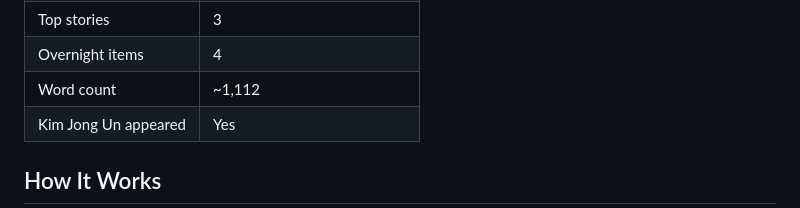
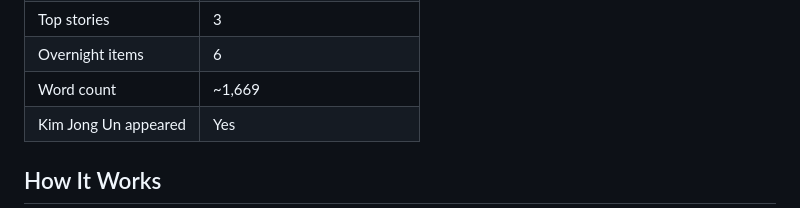
Before and after one commit to andysaulim/Daily-Korea-Digest, a Markdown page: README.md, the part around one of its changes. Rendered like a GitHub page.

Commit message:
Update README stats [skip ci]

```diff
--- a/README.md
+++ b/README.md
@@ -18,6 +18,6 @@ Automated daily intelligence briefing on the Korean Peninsula for CSIS Korea Cha
 | Top stories | 3 |
-| Overnight items | 4 |
-| Word count | ~1,112 |
+| Overnight items | 6 |
+| Word count | ~1,669 |
 | Kim Jong Un appeared | Yes |
 
 <!-- STATS:END -->
```
Also changed, not shown: other parts of README.md (+4 -4 lines).
